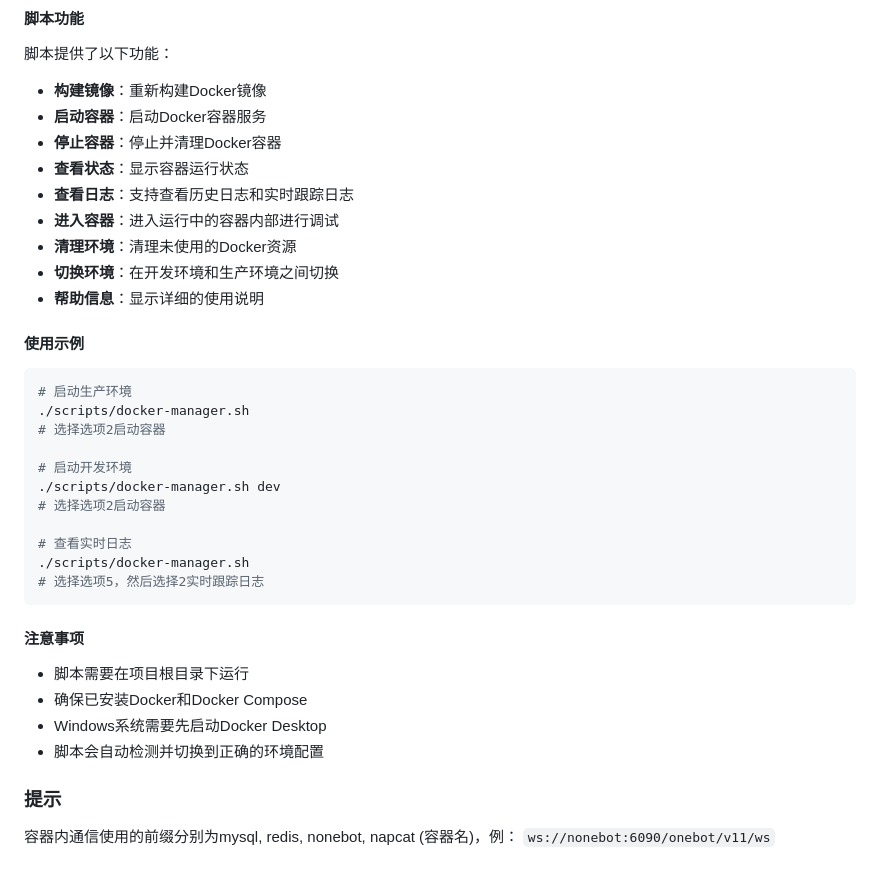
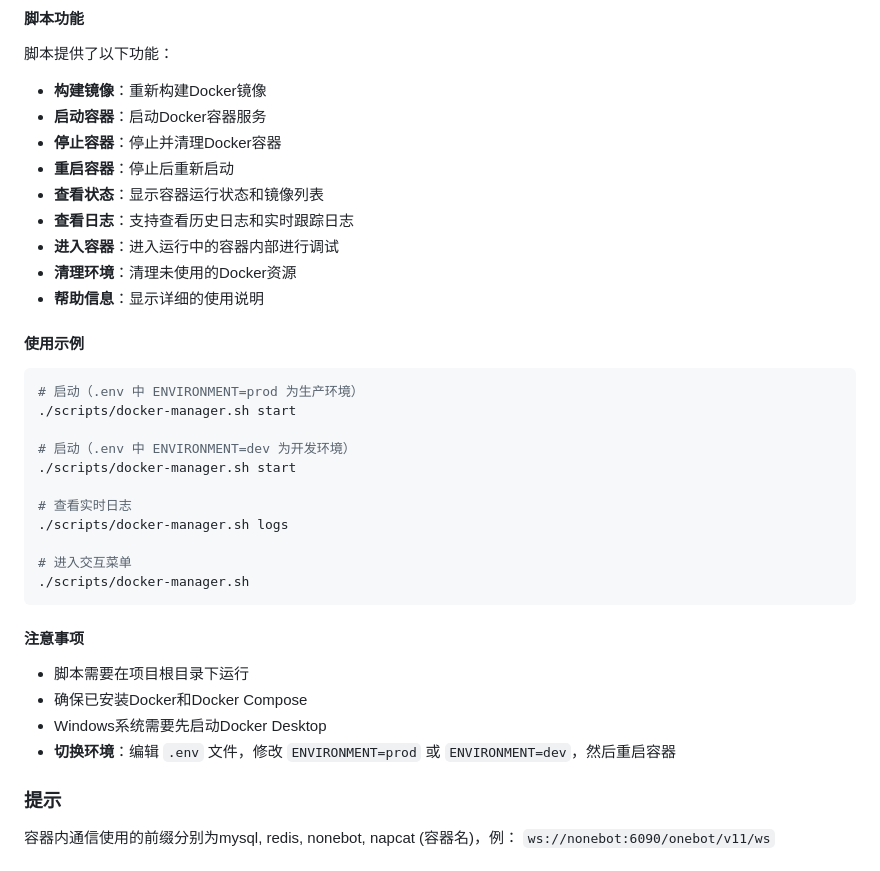
Before and after one commit to halfaradish/maomao-bot, a Markdown page: README.md, the part around one of its changes. Rendered like a GitHub page.

````diff
--- a/README.md
+++ b/README.md
@@ -83,33 +73,33 @@ cd ~/path/to/DiTing-NoneBot
 - **构建镜像**：重新构建Docker镜像
 - **启动容器**：启动Docker容器服务
 - **停止容器**：停止并清理Docker容器
-- **查看状态**：显示容器运行状态
+- **重启容器**：停止后重新启动
+- **查看状态**：显示容器运行状态和镜像列表
 - **查看日志**：支持查看历史日志和实时跟踪日志
 - **进入容器**：进入运行中的容器内部进行调试
 - **清理环境**：清理未使用的Docker资源
-- **切换环境**：在开发环境和生产环境之间切换
 - **帮助信息**：显示详细的使用说明
 
 #### 使用示例
 ```bash
-# 启动生产环境
-./scripts/docker-manager.sh
-# 选择选项2启动容器
+# 启动（.env 中 ENVIRONMENT=prod 为生产环境）
+./scripts/docker-manager.sh start
 
-# 启动开发环境
-./scripts/docker-manager.sh dev
-# 选择选项2启动容器
+# 启动（.env 中 ENVIRONMENT=dev 为开发环境）
+./scripts/docker-manager.sh start
 
 # 查看实时日志
+./scripts/docker-manager.sh logs
+
+# 进入交互菜单
 ./scripts/docker-manager.sh
-# 选择选项5，然后选择2实时跟踪日志
 ```
 
 #### 注意事项
 - 脚本需要在项目根目录下运行
 - 确保已安装Docker和Docker Compose
 - Windows系统需要先启动Docker Desktop
-- 脚本会自动检测并切换到正确的环境配置
+- **切换环境**：编辑 `.env` 文件，修改 `ENVIRONMENT=prod` 或 `ENVIRONMENT=dev`，然后重启容器
 
 ### 提示
 
````
Also changed, not shown: other parts of README.md (+22 -32 lines).
